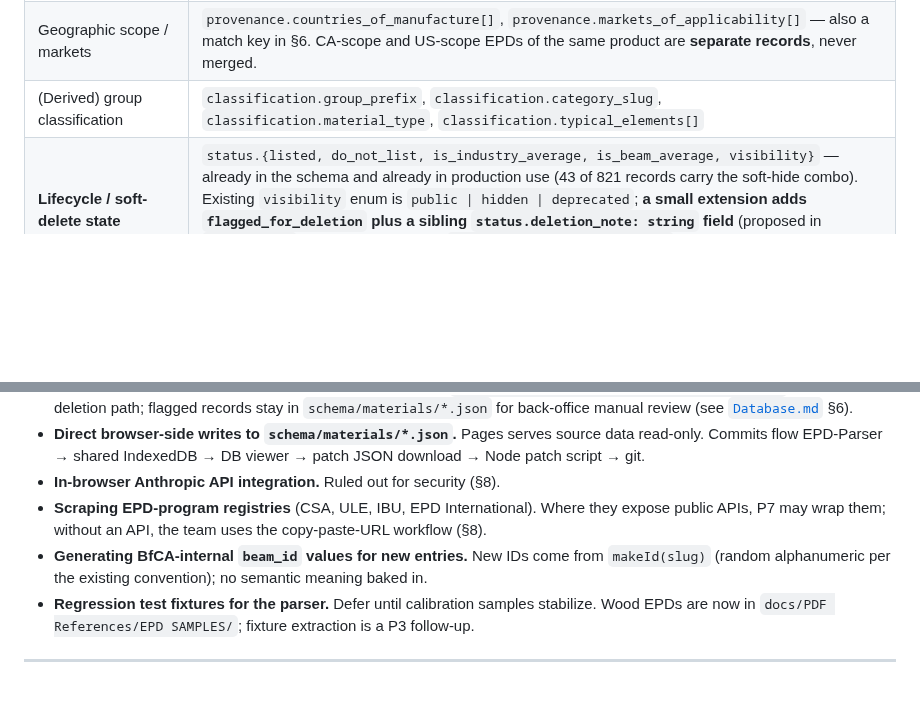
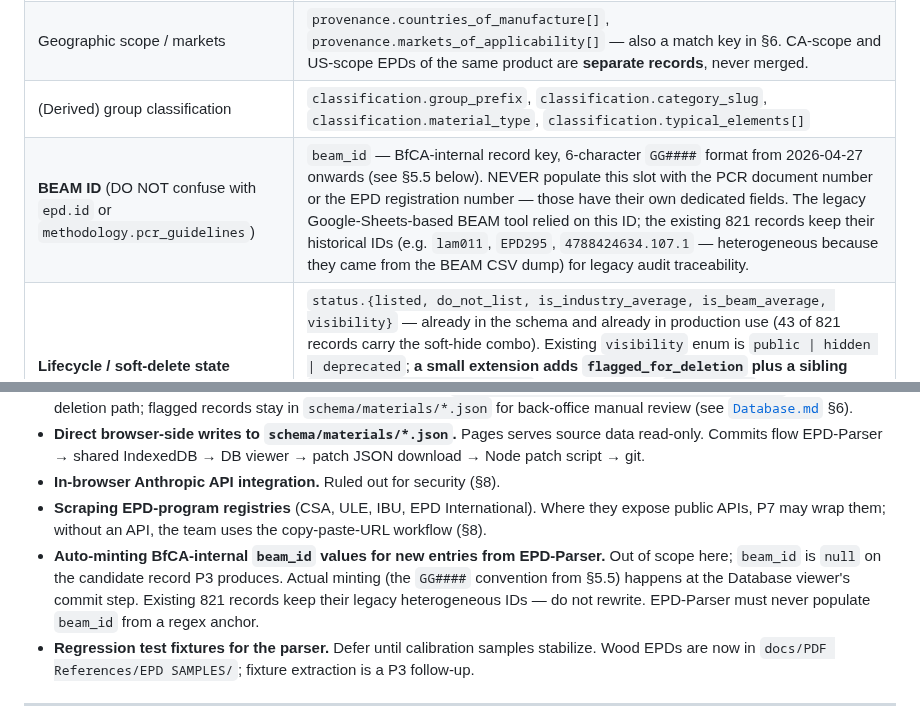
Before and after one commit to arossti/OpenBuilding, a Markdown page: docs/workplans/EPD-Parser.md, 2 parts joined by grey strips. GitHub-like rendering; blank space fills up the shorter version.

```diff
--- a/docs/workplans/EPD-Parser.md
+++ b/docs/workplans/EPD-Parser.md
@@ -144,6 +144,7 @@ Source: [`schema/material.schema.json`](../../schema/material.schema.json). Refe
 | LCI database (e.g. ecoinvent 3.x) | `methodology.lci_database` |
 | Geographic scope / markets | `provenance.countries_of_manufacture[]`, `provenance.markets_of_applicability[]` — also a match key in §6. CA-scope and US-scope EPDs of the same product are **separate records**, never merged. |
 | (Derived) group classification | `classification.group_prefix`, `classification.category_slug`, `classification.material_type`, `classification.typical_elements[]` |
+| **BEAM ID** (DO NOT confuse with `epd.id` or `methodology.pcr_guidelines`) | `beam_id` — BfCA-internal record key, 6-character `GG####` format from 2026-04-27 onwards (see §5.5 below). NEVER populate this slot with the PCR document number or the EPD registration number — those have their own dedicated fields. The legacy Google-Sheets-based BEAM tool relied on this ID; the existing 821 records keep their historical IDs (e.g. `lam011`, `EPD295`, `4788424634.107.1` — heterogeneous because they came from the BEAM CSV dump) for legacy audit traceability. |
 | **Lifecycle / soft-delete state** | `status.{listed, do_not_list, is_industry_average, is_beam_average, visibility}` — already in the schema and already in production use (43 of 821 records carry the soft-hide combo). Existing `visibility` enum is `public \| hidden \| deprecated`; **a small extension adds `flagged_for_deletion` plus a sibling `status.deletion_note: string` field** (proposed in [`Database.md`](Database.md) §3). EPD-Parser sets `status.visibility = "public"` on new records; refreshes preserve the existing `status` block unless the user explicitly re-flags. **Hard delete is forbidden.** |
 | **Reviewer / editor audit** | `provenance.review_audit[]` (proposed — append-only array of `{editor, date, action, source}` entries, one per edit). Auto-populated at hand-off with the team-member name (from `localStorage`), ISO timestamp, action verb (`epd-parser-extract`, `manual-edit`, `flag-for-deletion`, `restore`), and EPD source filename. Existing `provenance.data_added_or_modified` (free-text date string) and `provenance.import_metadata.{imported_from, import_date}` stay populated where they are; the new array is the structured trail going forward. Schema bump scoped in [`Database.md`](Database.md) §3. |
 
@@ -408,7 +421,7 @@ Per-EPD wood + insulation regression fixtures land as P3 work, drawing the seven
 - **Direct browser-side writes to `schema/materials/*.json`.** Pages serves source data read-only. Commits flow EPD-Parser → shared IndexedDB → DB viewer → patch JSON download → Node patch script → git.
 - **In-browser Anthropic API integration.** Ruled out for security (§8).
 - **Scraping EPD-program registries** (CSA, ULE, IBU, EPD International). Where they expose public APIs, P7 may wrap them; without an API, the team uses the copy-paste-URL workflow (§8).
-- **Generating BfCA-internal `beam_id` values for new entries.** New IDs come from `makeId(slug)` (random alphanumeric per the existing convention); no semantic meaning baked in.
+- **Auto-minting BfCA-internal `beam_id` values for new entries from EPD-Parser.** Out of scope here; `beam_id` is `null` on the candidate record P3 produces. Actual minting (the `GG####` convention from §5.5) happens at the Database viewer's commit step. Existing 821 records keep their legacy heterogeneous IDs — do not rewrite. EPD-Parser must never populate `beam_id` from a regex anchor.
 - **Regression test fixtures for the parser.** Defer until calibration samples stabilize. Wood EPDs are now in `docs/PDF References/EPD SAMPLES/`; fixture extraction is a P3 follow-up.
 
 ---
```
Also changed, not shown: other parts of docs/workplans/EPD-Parser.md (+12 -0 lines).
